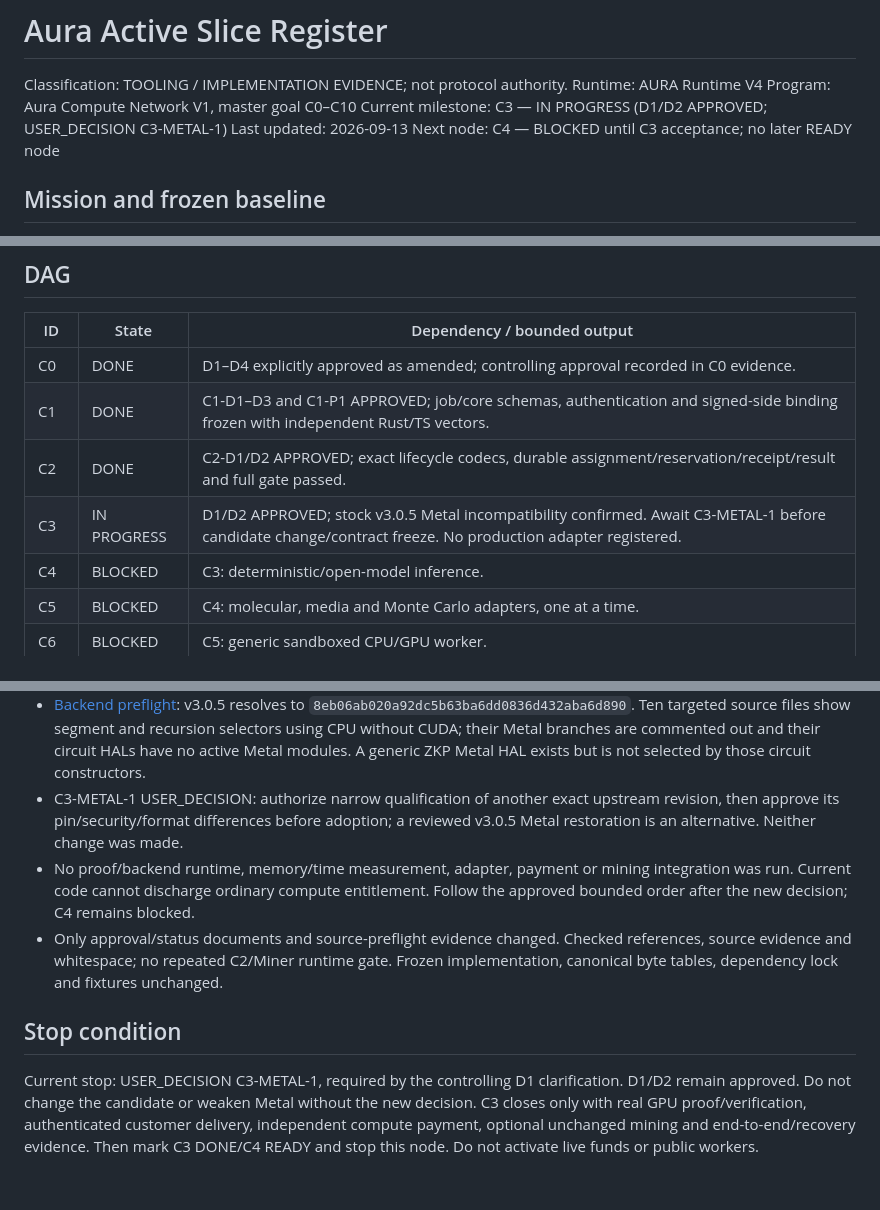
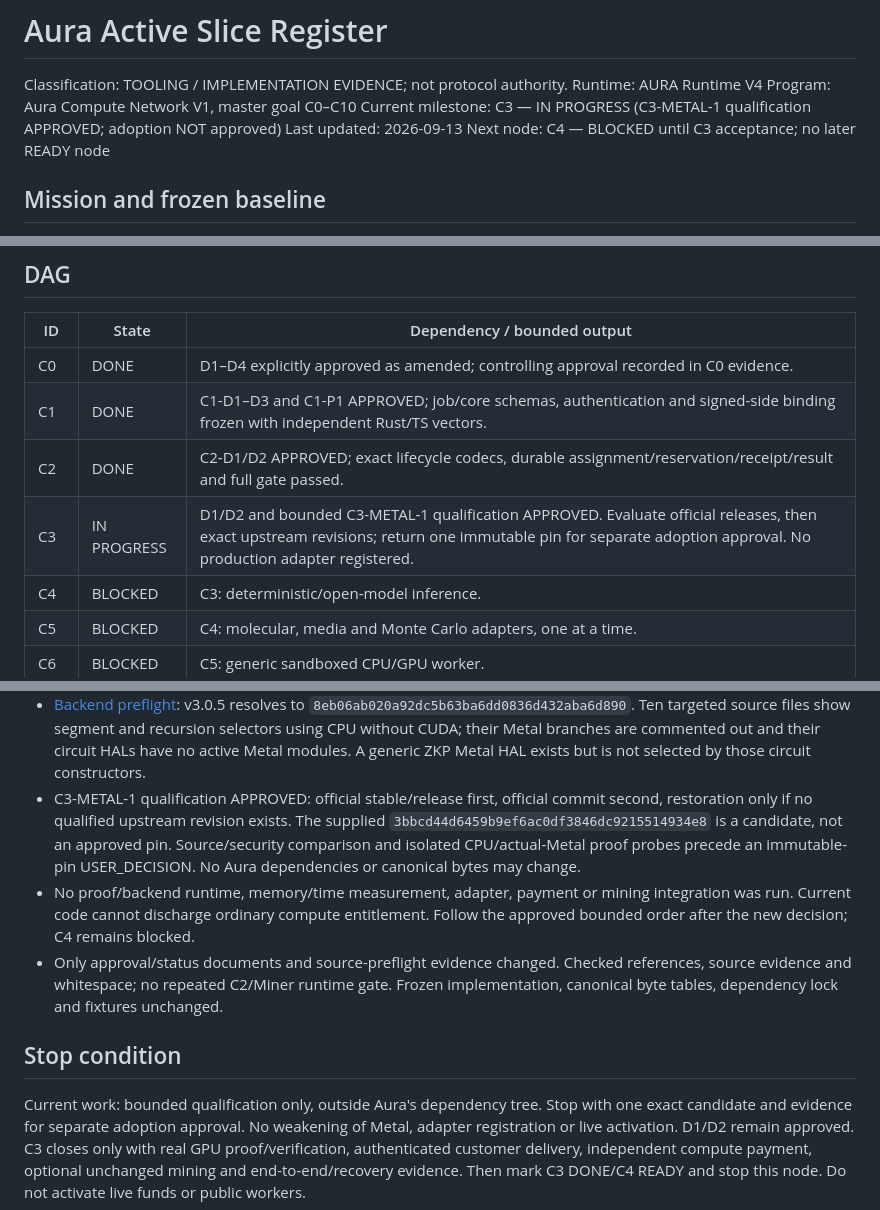
Before and after one commit to Keyboard-Lord/Aura-Protocol, a Markdown page: aura-runtime/SLICE.md, 3 parts joined by grey strips. Drawn GitHub-style.

```diff
--- a/aura-runtime/SLICE.md
+++ b/aura-runtime/SLICE.md
@@ -3,7 +3,7 @@
 Classification: TOOLING / IMPLEMENTATION EVIDENCE; not protocol authority.
 Runtime: AURA Runtime V4
 Program: Aura Compute Network V1, master goal C0–C10
-Current milestone: C3 — IN PROGRESS (D1/D2 APPROVED; USER_DECISION C3-METAL-1)
+Current milestone: C3 — IN PROGRESS (C3-METAL-1 qualification APPROVED; adoption NOT approved)
 Last updated: 2026-09-13
 Next node: C4 — BLOCKED until C3 acceptance; no later READY node
 
@@ -31,7 +31,7 @@ No public worker execution or live monetary activation is authorized.
 | C0 | DONE | D1–D4 explicitly approved as amended; controlling approval recorded in C0 evidence. |
 | C1 | DONE | C1-D1–D3 and C1-P1 APPROVED; job/core schemas, authentication and signed-side binding frozen with independent Rust/TS vectors. |
 | C2 | DONE | C2-D1/D2 APPROVED; exact lifecycle codecs, durable assignment/reservation/receipt/result and full gate passed. |
-| C3 | IN PROGRESS | D1/D2 APPROVED; stock v3.0.5 Metal incompatibility confirmed. Await C3-METAL-1 before candidate change/contract freeze. No production adapter registered. |
+| C3 | IN PROGRESS | D1/D2 and bounded C3-METAL-1 qualification APPROVED. Evaluate official releases, then exact upstream revisions; return one immutable pin for separate adoption approval. No production adapter registered. |
 | C4 | BLOCKED | C3: deterministic/open-model inference. |
 | C5 | BLOCKED | C4: molecular, media and Monte Carlo adapters, one at a time. |
 | C6 | BLOCKED | C5: generic sandboxed CPU/GPU worker. |
@@ -105,9 +105,11 @@ records controlling approval and the new candidate qualification decision.
   files show segment and recursion selectors using CPU without CUDA; their Metal
   branches are commented out and their circuit HALs have no active Metal modules.
   A generic ZKP Metal HAL exists but is not selected by those circuit constructors.
-- C3-METAL-1 USER_DECISION: authorize narrow qualification of another exact upstream
-  revision, then approve its pin/security/format differences before adoption; a
-  reviewed v3.0.5 Metal restoration is an alternative. Neither change was made.
+- C3-METAL-1 qualification APPROVED: official stable/release first, official commit
+  second, restoration only if no qualified upstream revision exists. The supplied
+  `3bbcd44d6459b9ef6ac0df3846dc9215514934e8` is a candidate, not an approved pin.
+  Source/security comparison and isolated CPU/actual-Metal proof probes precede
+  an immutable-pin USER_DECISION. No Aura dependencies or canonical bytes may change.
 - No proof/backend runtime, memory/time measurement, adapter, payment or mining
   integration was run. Current code cannot discharge ordinary compute entitlement.
   Follow the approved bounded order after the new decision; C4 remains blocked.
@@ -117,9 +119,10 @@ records controlling approval and the new candidate qualification decision.
 
 ## Stop condition
 
-Current stop: USER_DECISION C3-METAL-1, required by the controlling D1 clarification.
-D1/D2 remain approved. Do not change the candidate or weaken Metal without the
-new decision. C3 closes only with real GPU proof/verification, authenticated
+Current work: bounded qualification only, outside Aura's dependency tree. Stop with
+one exact candidate and evidence for separate adoption approval. No weakening of
+Metal, adapter registration or live activation. D1/D2 remain approved.
+C3 closes only with real GPU proof/verification, authenticated
 customer delivery, independent compute payment, optional unchanged mining and
 end-to-end/recovery evidence. Then mark C3 DONE/C4 READY and stop this node.
 Do not activate live funds or public workers.
```
Also changed, not shown: reports/AURA_COMPUTE_C3_CONTRACT_DECISIONS.md (+13 -3 lines).
